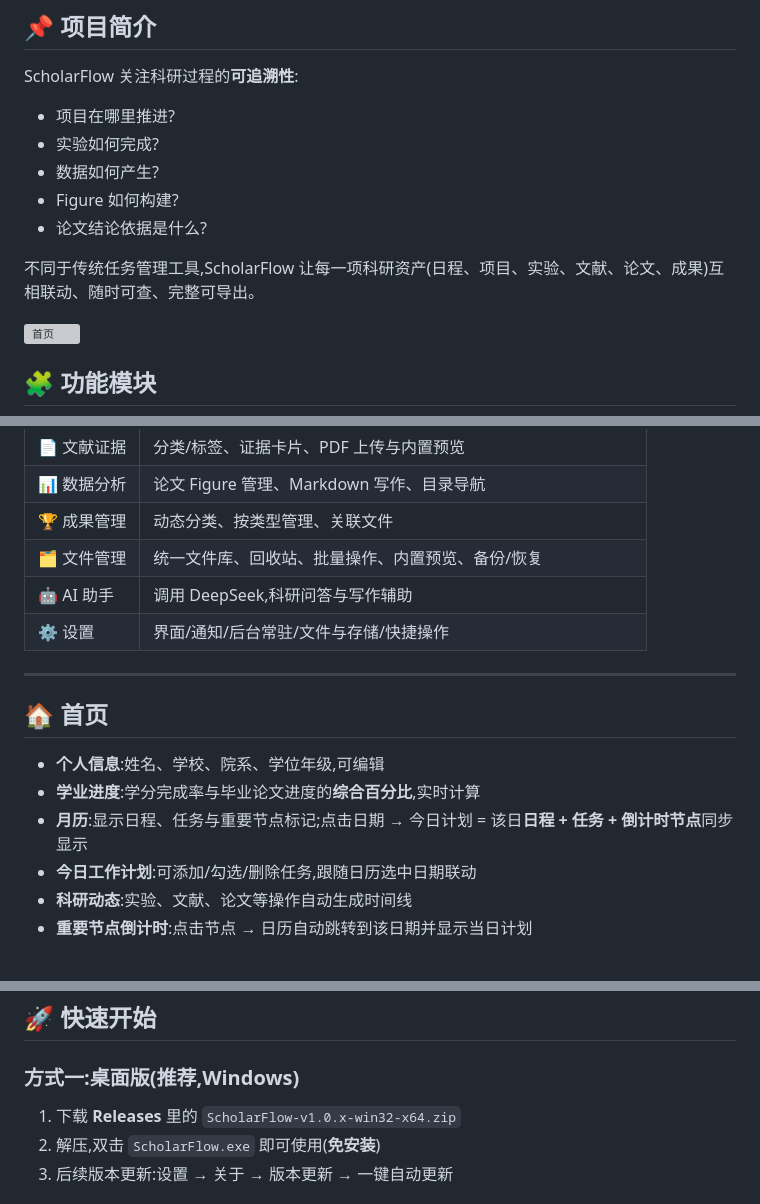
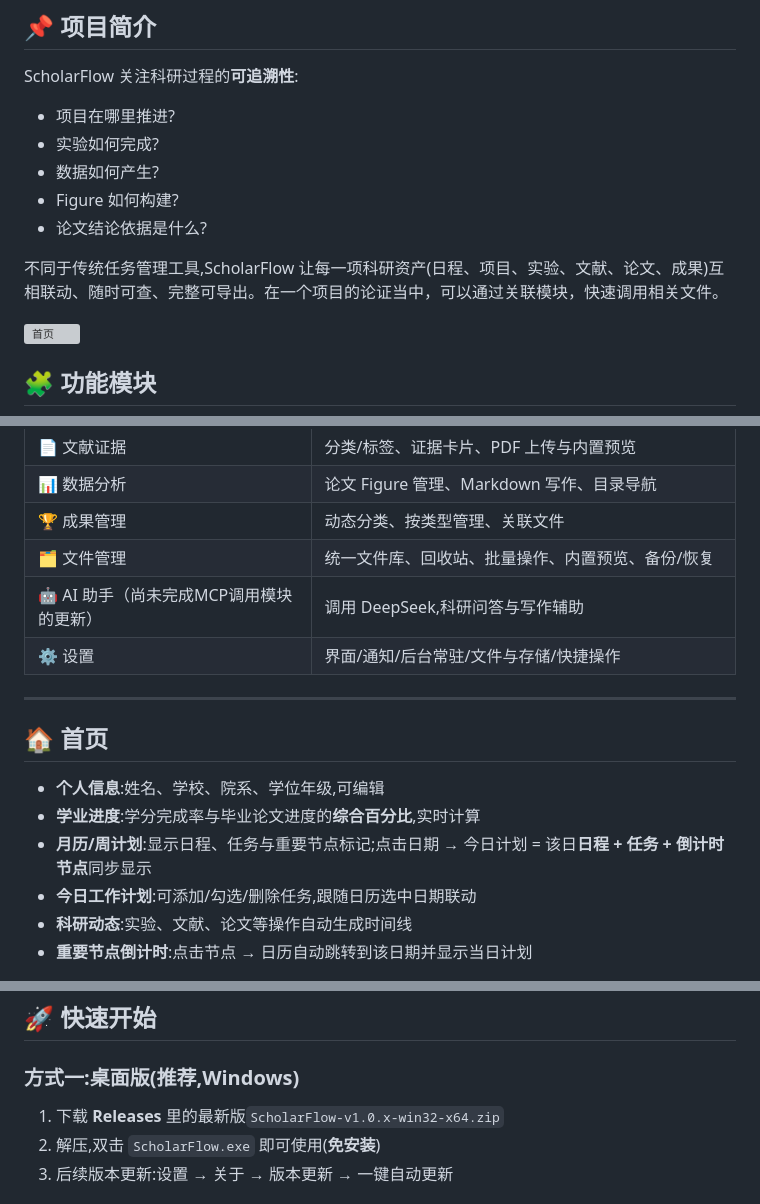
Before and after one commit to seanyao97/ScholarFlow, a Markdown page: README.md, 3 parts joined by grey strips. Drawn GitHub-style; grey boxes are pictures that could not be loaded.

```diff
--- a/README.md
+++ b/README.md
@@ -18,7 +18,7 @@ ScholarFlow 关注科研过程的**可追溯性**:
 - Figure 如何构建?
 - 论文结论依据是什么?
 
-不同于传统任务管理工具,ScholarFlow 让每一项科研资产(日程、项目、实验、文献、论文、成果)互相联动、随时可查、完整可导出。
+不同于传统任务管理工具,ScholarFlow 让每一项科研资产(日程、项目、实验、文献、论文、成果)互相联动、随时可查、完整可导出。在一个项目的论证当中，可以通过关联模块，快速调用相关文件。
 
 ![首页](public/figure/微信图片_20260808214423_35_114.png)
 
@@ -34,7 +34,7 @@ ScholarFlow 关注科研过程的**可追溯性**:
 | 📊 数据分析 | 论文 Figure 管理、Markdown 写作、目录导航 |
 | 🏆 成果管理 | 动态分类、按类型管理、关联文件 |
 | 🗂 文件管理 | 统一文件库、回收站、批量操作、内置预览、备份/恢复 |
-| 🤖 AI 助手 | 调用 DeepSeek,科研问答与写作辅助 |
+| 🤖 AI 助手（尚未完成MCP调用模块的更新） | 调用 DeepSeek,科研问答与写作辅助 |
 | ⚙️ 设置 | 界面/通知/后台常驻/文件与存储/快捷操作 |
 
 ---
@@ -43,7 +43,7 @@ ScholarFlow 关注科研过程的**可追溯性**:
 
 - **个人信息**:姓名、学校、院系、学位年级,可编辑
 - **学业进度**:学分完成率与毕业论文进度的**综合百分比**,实时计算
-- **月历**:显示日程、任务与重要节点标记;点击日期 → 今日计划 = 该日**日程 + 任务 + 倒计时节点**同步显示
+- **月历/周计划**:显示日程、任务与重要节点标记;点击日期 → 今日计划 = 该日**日程 + 任务 + 倒计时节点**同步显示
 - **今日工作计划**:可添加/勾选/删除任务,跟随日历选中日期联动
 - **科研动态**:实验、文献、论文等操作自动生成时间线
 - **重要节点倒计时**:点击节点 → 日历自动跳转到该日期并显示当日计划
@@ -160,7 +160,7 @@ public/figure/微信图片_20260808213317_30_114.png
 
 ### 方式一:桌面版(推荐,Windows)
 
-1. 下载 **Releases** 里的 `ScholarFlow-v1.0.x-win32-x64.zip`
+1. 下载 **Releases** 里的最新版`ScholarFlow-v1.0.x-win32-x64.zip`
 2. 解压,双击 `ScholarFlow.exe` 即可使用(**免安装**)
 3. 后续版本更新:设置 → 关于 → 版本更新 → 一键自动更新
 
```
